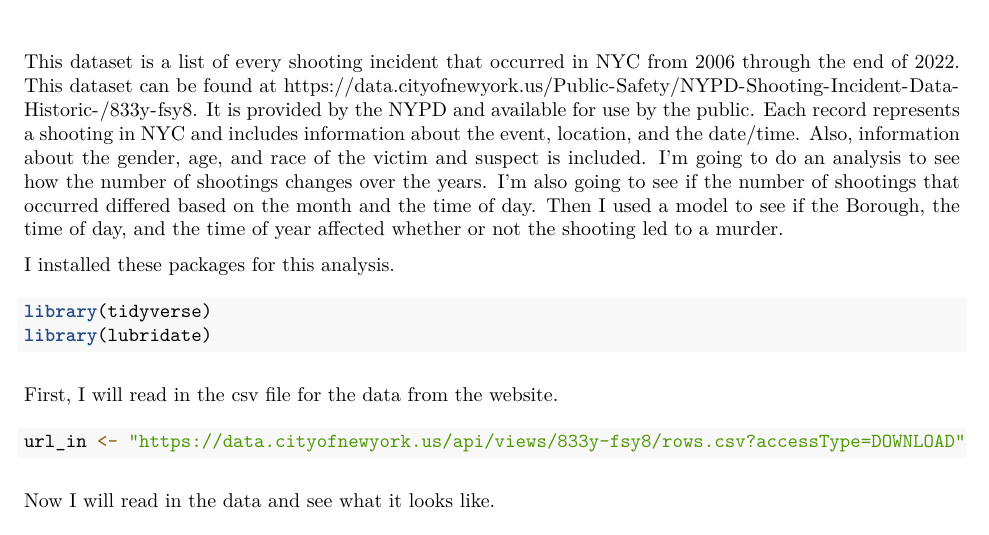
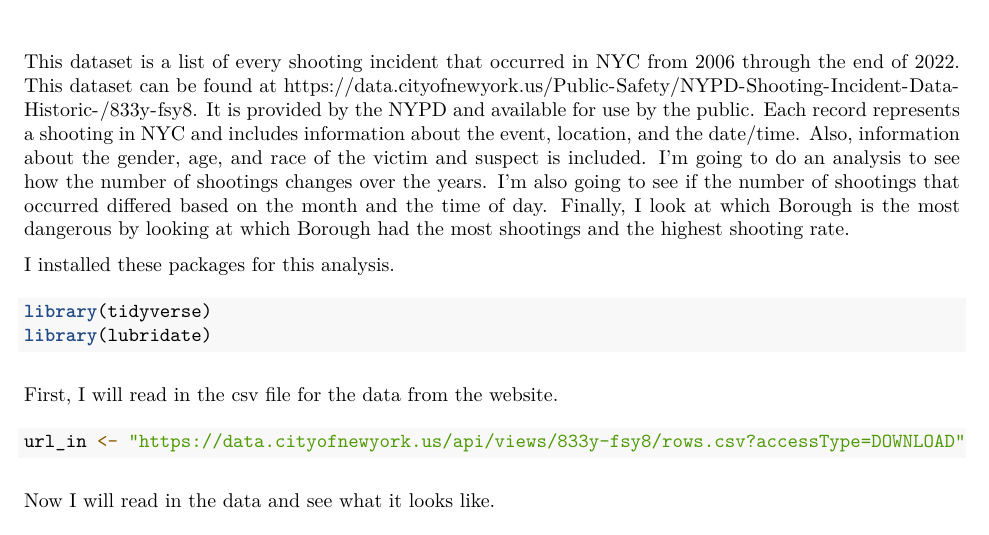
Before and after one commit to maursa22/NYPD-Shooting-Incident-Analysis, an R Markdown document (NYPD.Rmd): part of page 1 of 7, cut so that both start at the same text. The pictures show the output file NYPD.pdf that the author committed with the source.

Commit message:
Add files via upload

````diff
--- a/NYPD.Rmd
+++ b/NYPD.Rmd
@@ -8,7 +8,7 @@ output: pdf_document
 ```{r setup, include=FALSE}
 knitr::opts_chunk$set(echo = TRUE)
 ```
-This dataset is a list of every shooting incident that occurred in NYC from 2006 through the end of 2022. This dataset can be found at https://data.cityofnewyork.us/Public-Safety/NYPD-Shooting-Incident-Data-Historic-/833y-fsy8. It is provided by the NYPD and available for use by the public. Each record represents a shooting in NYC and includes information about the event, location, and the date/time. Also, information about the gender, age, and race of the victim and suspect is included. I'm going to do an analysis to see how the number of shootings changes over the years. I'm also going to see if the number of shootings that occurred differed based on the month and the time of day. Then I used a model to see if the Borough, the time of day, and the time of year affected whether or not the shooting led to a murder.
+This dataset is a list of every shooting incident that occurred in NYC from 2006 through the end of 2022. This dataset can be found at https://data.cityofnewyork.us/Public-Safety/NYPD-Shooting-Incident-Data-Historic-/833y-fsy8. It is provided by the NYPD and available for use by the public. Each record represents a shooting in NYC and includes information about the event, location, and the date/time. Also, information about the gender, age, and race of the victim and suspect is included. I'm going to do an analysis to see how the number of shootings changes over the years. I'm also going to see if the number of shootings that occurred differed based on the month and the time of day. Finally, I look at which Borough is the most dangerous by looking at which Borough had the most shootings and the highest shooting rate.
 
 I installed these packages for this analysis.
 ```{r, message=FALSE}
````
Also changed, not shown: NYPD.pdf.
